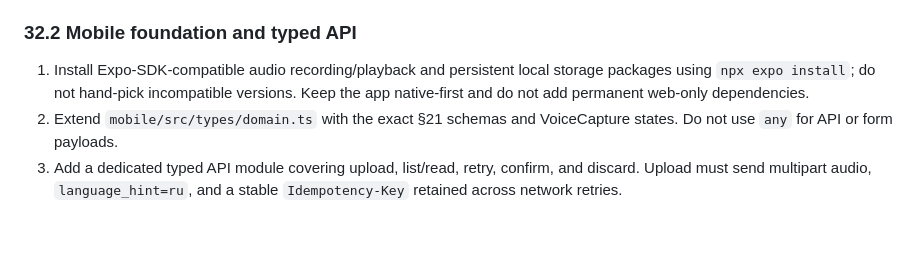
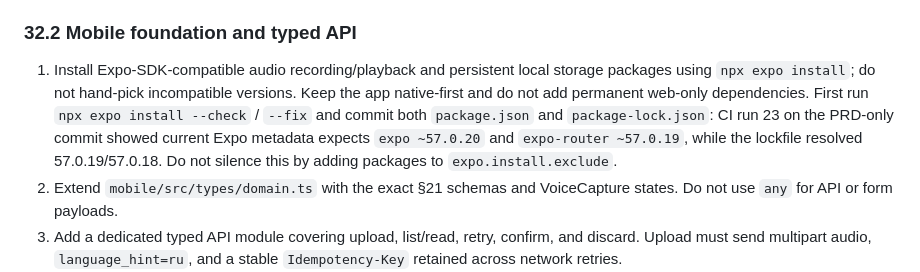
Before and after one commit to yermak90/AI-Executive-Assistant, a Markdown page: PRD.md, the part around the change. GitHub-like rendering; blank space fills up the shorter version.

Commit message:
Document current Expo dependency gate

```diff
--- a/PRD.md
+++ b/PRD.md
@@ -1273,7 +1273,11 @@ not redesign the already accepted worker or state machine.
 1. Install Expo-SDK-compatible audio recording/playback and persistent local
    storage packages using `npx expo install`; do not hand-pick incompatible
    versions. Keep the app native-first and do not add permanent web-only
-   dependencies.
+   dependencies. First run `npx expo install --check` / `--fix` and commit both
+   `package.json` and `package-lock.json`: CI run 23 on the PRD-only commit
+   showed current Expo metadata expects `expo ~57.0.20` and
+   `expo-router ~57.0.19`, while the lockfile resolved 57.0.19/57.0.18. Do not
+   silence this by adding packages to `expo.install.exclude`.
 2. Extend `mobile/src/types/domain.ts` with the exact §21 schemas and
    VoiceCapture states. Do not use `any` for API or form payloads.
 3. Add a dedicated typed API module covering upload, list/read, retry,
```
